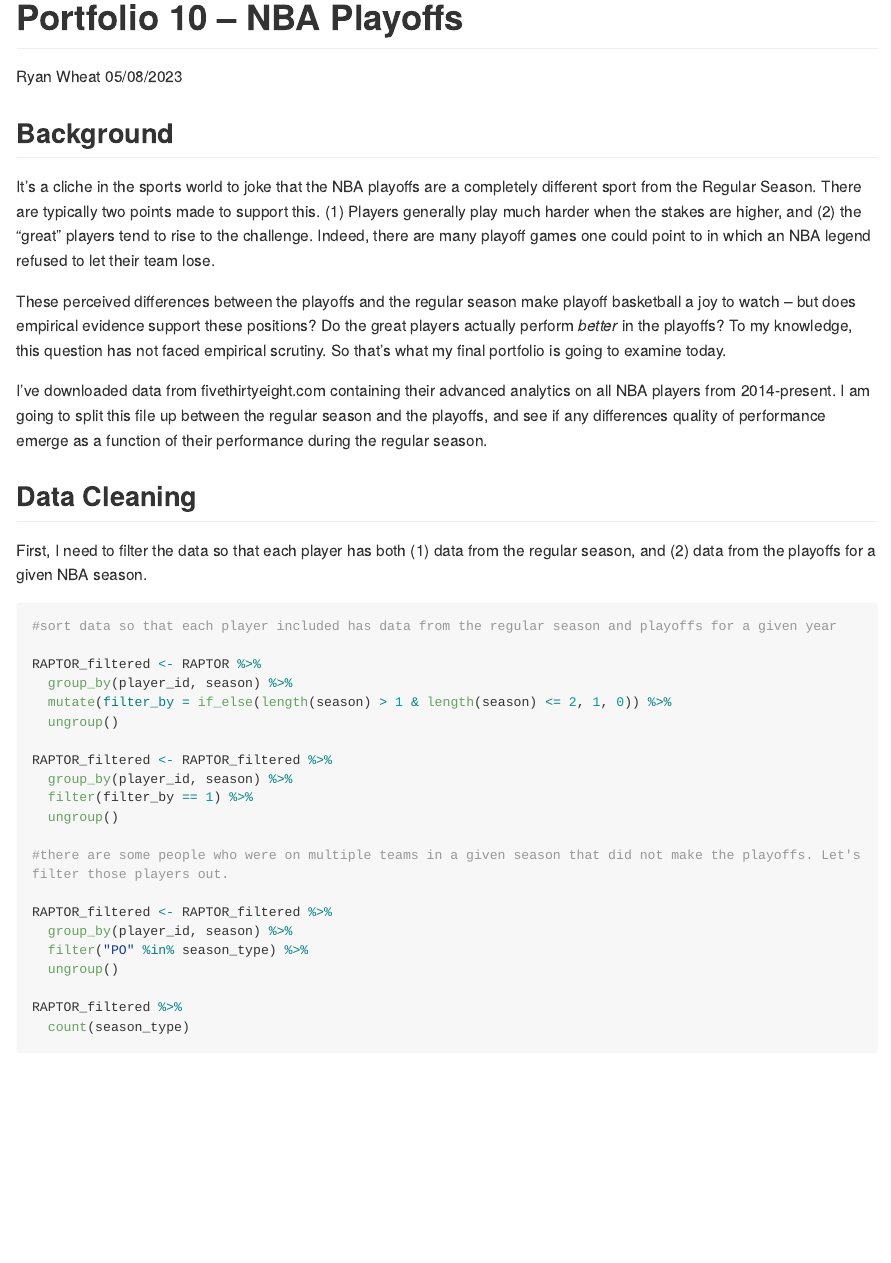
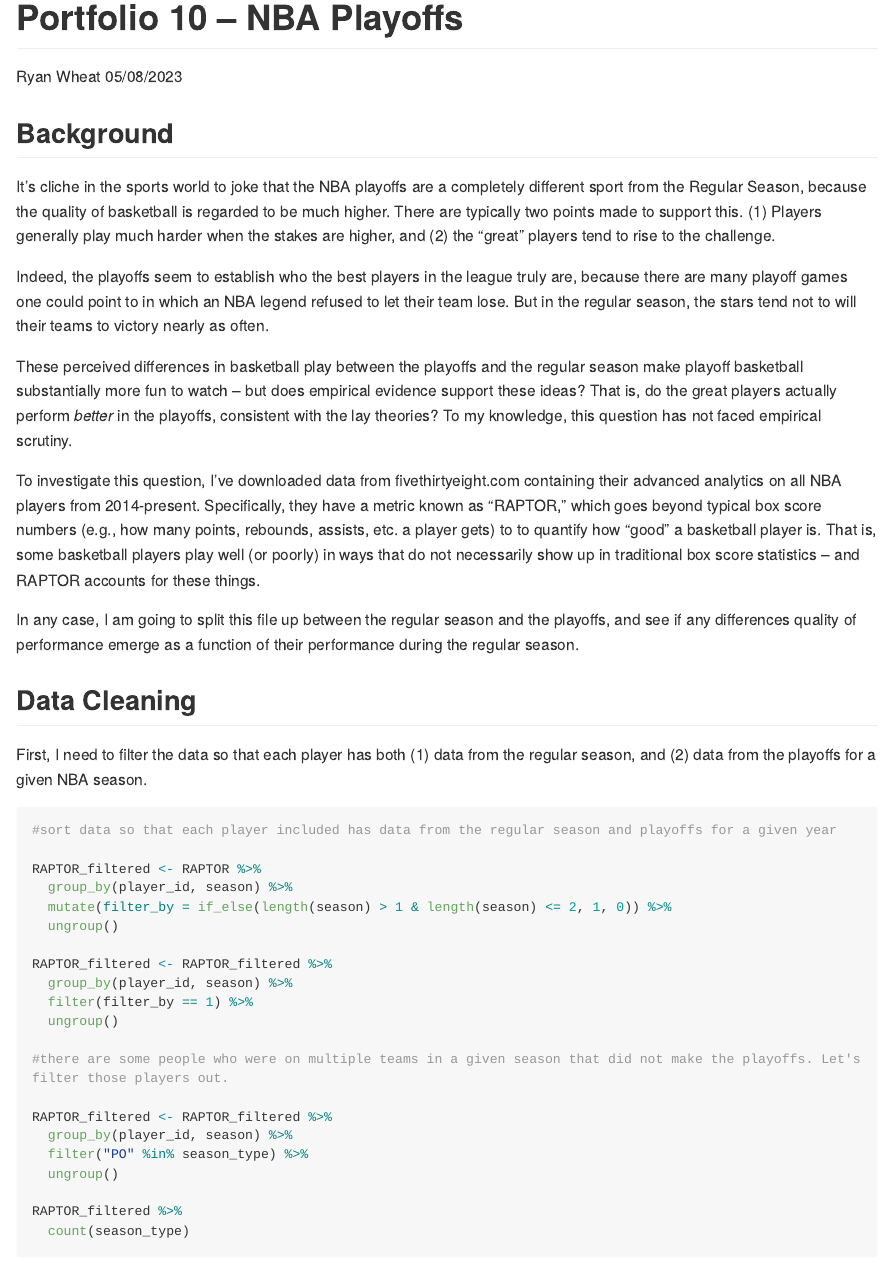
Before and after one commit to rwheat1/Portfolio12, an R Markdown document (Portfolio10.Rmd): the page in a window 1100 px wide, from its top. Rendered offline with R 4.5, knitr and Pandoc, with nearby package versions; long lines of code are wrapped.

Commit message:
done with portfolio 10

```diff
--- a/Portfolio10.Rmd
+++ b/Portfolio10.Rmd
@@ -25,11 +25,15 @@ RAPTOR <- read_csv("C://Users/12107/OneDrive/Documents/GitHub/Portfolios 2023/Po
 
 ## Background
 
-It's a cliche in the sports world to joke that the NBA playoffs are a completely different sport from the Regular Season. There are typically two points made to support this. (1) Players generally play much harder when the stakes are higher, and (2) the "great" players tend to rise to the challenge. Indeed, there are many playoff games one could point to in which an NBA legend refused to let their team lose.
+It's cliche in the sports world to joke that the NBA playoffs are a completely different sport from the Regular Season, because the quality of basketball is regarded to be much higher. There are typically two points made to support this. (1) Players generally play much harder when the stakes are higher, and (2) the "great" players tend to rise to the challenge.
 
-These perceived differences between the playoffs and the regular season make playoff basketball a joy to watch -- but does empirical evidence support these positions? Do the great players actually perform *better* in the playoffs? To my knowledge, this question has not faced empirical scrutiny. So that's what my final portfolio is going to examine today.
+Indeed, the playoffs seem to establish who the best players in the league truly are, because there are many playoff games one could point to in which an NBA legend refused to let their team lose. But in the regular season, the stars tend not to will their teams to victory nearly as often.
 
-I've downloaded data from fivethirtyeight.com containing their advanced analytics on all NBA players from 2014-present. I am going to split this file up between the regular season and the playoffs, and see if any differences quality of performance emerge as a function of their performance during the regular season.
+These perceived differences in basketball play between the playoffs and the regular season make playoff basketball substantially more fun to watch -- but does empirical evidence support these ideas? That is, do the great players actually perform *better* in the playoffs, consistent with the lay theories? To my knowledge, this question has not faced empirical scrutiny.
+
+To investigate this question, I've downloaded data from fivethirtyeight.com containing their advanced analytics on all NBA players from 2014-present. Specifically, they have a metric known as "RAPTOR," which goes beyond typical box score numbers (e.g., how many points, rebounds, assists, etc. a player gets) to to quantify how "good" a basketball player is. That is, some basketball players play well (or poorly) in ways that do not necessarily show up in traditional box score statistics -- and RAPTOR accounts for these things.
+
+In any case, I am going to split this file up between the regular season and the playoffs, and see if any differences quality of performance emerge as a function of their performance during the regular season.
 
 ## Data Cleaning
 
```
Also changed, not shown: Portfolio10.md.
